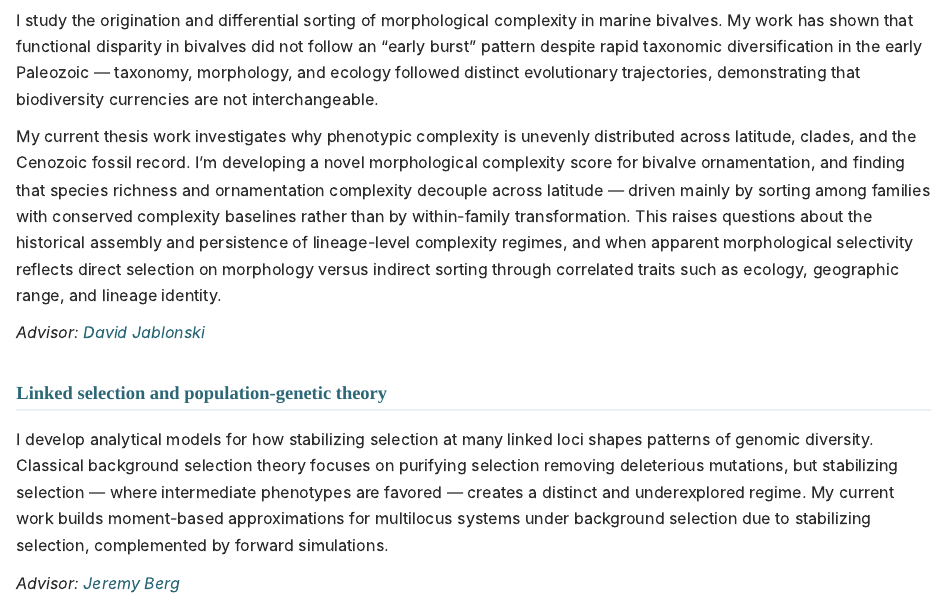
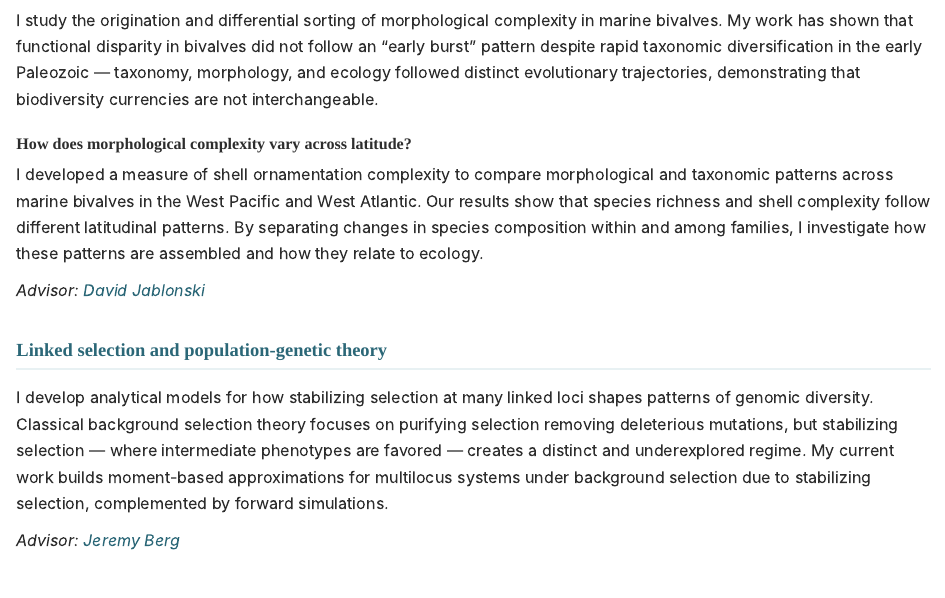
Before and after one commit to sharonyiwenz/sharonyiwenz.github.io, a Quarto document (research.qmd): the page in a window 1100 px wide, from 230 px down. Rendered offline with R 4.5, knitr and Pandoc in place of Quarto, with nearby package versions.

Commit message:
Clarify complexity-gradient project description

```diff
--- a/research.qmd
+++ b/research.qmd
@@ -8,7 +8,9 @@ My research asks how complex phenotypes become unevenly distributed across the t
 
 I study the origination and differential sorting of morphological complexity in marine bivalves. My work has shown that functional disparity in bivalves did not follow an "early burst" pattern despite rapid taxonomic diversification in the early Paleozoic — taxonomy, morphology, and ecology followed distinct evolutionary trajectories, demonstrating that biodiversity currencies are not interchangeable.
 
-My current thesis work investigates why phenotypic complexity is unevenly distributed across latitude, clades, and the Cenozoic fossil record. I'm developing a novel morphological complexity score for bivalve ornamentation, and finding that species richness and ornamentation complexity decouple across latitude — driven mainly by sorting among families with conserved complexity baselines rather than by within-family transformation. This raises questions about the historical assembly and persistence of lineage-level complexity regimes, and when apparent morphological selectivity reflects direct selection on morphology versus indirect sorting through correlated traits such as ecology, geographic range, and lineage identity.
+### How does morphological complexity vary across latitude?
+
+I developed a measure of shell ornamentation complexity to compare morphological and taxonomic patterns across marine bivalves in the West Pacific and West Atlantic. Our results show that species richness and shell complexity follow different latitudinal patterns. By separating changes in species composition within and among families, I investigate how these patterns are assembled and how they relate to ecology.
 
 *Advisor: [David Jablonski](https://geosci.uchicago.edu/people/david-jablonski/)*
 
```
